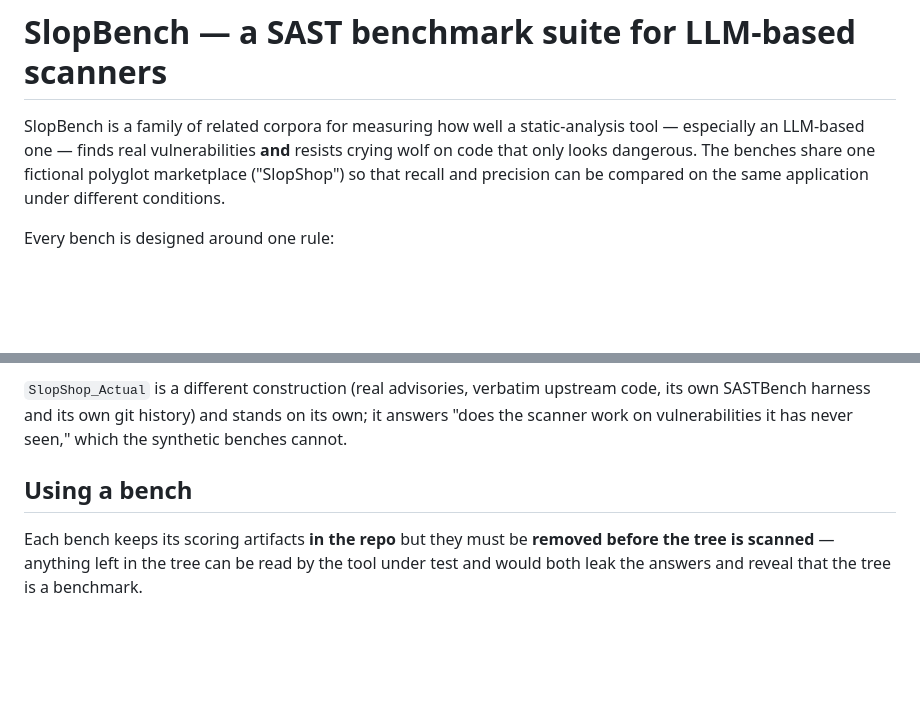
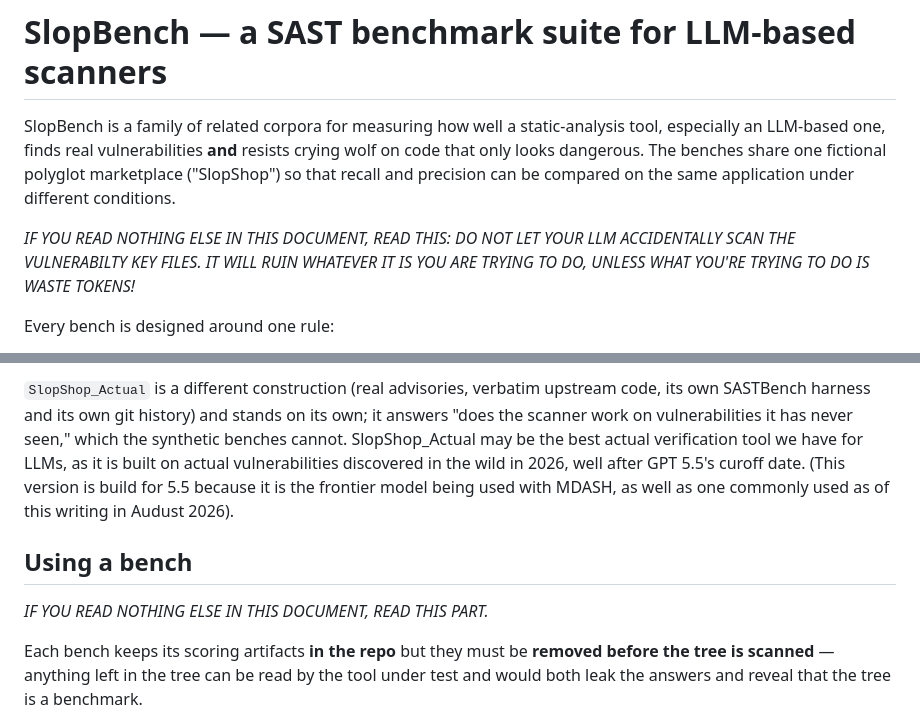
Before and after one commit to trevorlapay/SlopBench, a Markdown page: README.md, 2 parts joined by grey strips. GitHub-like rendering; blank space fills up the shorter version.

Commit message:
Update README with critical scanning warnings
Added important warnings about scanning vulnerability key files and the need to remove scoring artifacts before scanning.

```diff
--- a/README.md
+++ b/README.md
@@ -1,10 +1,12 @@
 # SlopBench — a SAST benchmark suite for LLM-based scanners
 
 SlopBench is a family of related corpora for measuring how well a static-analysis
-tool — especially an LLM-based one — finds real vulnerabilities **and** resists
+tool, especially an LLM-based one, finds real vulnerabilities **and** resists
 crying wolf on code that only looks dangerous. The benches share one fictional
 polyglot marketplace ("SlopShop") so that recall and precision can be compared on
 the same application under different conditions.
+
+_IF YOU READ NOTHING ELSE IN THIS DOCUMENT, READ THIS: DO NOT LET YOUR LLM ACCIDENTALLY SCAN THE VULNERABILTY KEY FILES. IT WILL RUIN WHATEVER IT IS YOU ARE TRYING TO DO, UNLESS WHAT YOU'RE TRYING TO DO IS WASTE TOKENS!_
 
 Every bench is designed around one rule:
 
@@ -39,9 +41,11 @@ separates the things a single number cannot:
 `SlopShop_Actual` is a different construction (real advisories, verbatim upstream
 code, its own SASTBench harness and its own git history) and stands on its own; it
 answers "does the scanner work on vulnerabilities it has never seen," which the
-synthetic benches cannot.
+synthetic benches cannot. SlopShop_Actual may be the best actual verification tool we have for LLMs, as it is built on actual vulnerabilities discovered in the wild in 2026, well after GPT 5.5's curoff date. (This version is build for 5.5 because it is the frontier model being used with MDASH, as well as one commonly used as of this writing in Audust 2026).
 
 ## Using a bench
+
+_IF YOU READ NOTHING ELSE IN THIS DOCUMENT, READ THIS PART._
 
 Each bench keeps its scoring artifacts **in the repo** but they must be **removed
 before the tree is scanned** — anything left in the tree can be read by the tool
```
